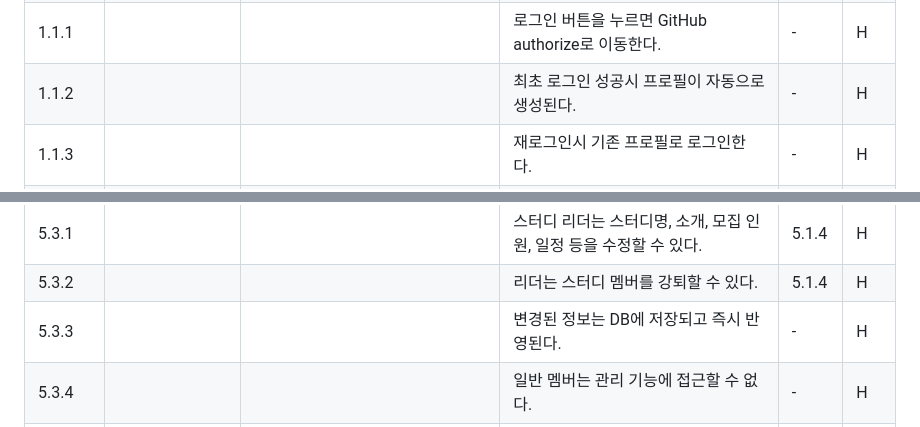
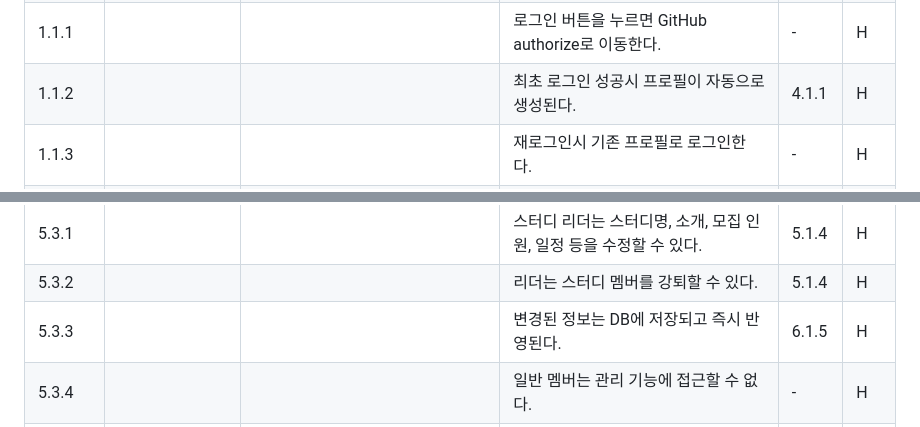
Before and after one commit to OHWCH/se_dev, a Markdown page: SRS_[깃라잡이].md, 2 parts joined by grey strips. Drawn GitHub-style.

Commit message:
기여도 추가

```diff
--- a/SRS_[깃라잡이].md
+++ b/SRS_[깃라잡이].md
@@ -19,7 +19,7 @@
 | 1       | 깃허브 로그인                 |                                                             |                                                                   |       |      |
 | 1.1     |                         | 서비스를 이용하기 위해 깃허브 소셜 로그인이 필요하다。                              |                                                                   |       |      |
 | 1.1.1   |                         |                                                             | 로그인 버튼을 누르면 GitHub authorize로 이동한다.                               | -     | H    |
-| 1.1.2   |                         |                                                             | 최초 로그인 성공시 프로필이 자동으로 생성된다.                                        | -     | H    |
+| 1.1.2   |                         |                                                             | 최초 로그인 성공시 프로필이 자동으로 생성된다.                                        | 4.1.1  | H    |
 | 1.1.3   |                         |                                                             | 재로그인시 기존 프로필로 로그인한다.                                              | -     | H    |
 | 1.1.4   |                         |                                                             | 사용자가 옵션을 선택하면 자동로그인 기능을 제공한다.                                     | -     | H    |
 | 1.1.5   |                         |                                                             | 로그인 실패시 에러 메세지를 출력한다.                                             | -     | H    |
@@ -58,7 +58,7 @@
 | 5.3     | 스터디 관리                  | 리더는 스터디를 관리 할 수 있다.                                         |                                                                   |       |      |
 | 5.3.1   |                         |                                                             | 스터디 리더는 스터디명, 소개, 모집 인원, 일정 등을 수정할 수 있다.                          | 5.1.4 | H    |
 | 5.3.2   |                         |                                                             | 리더는 스터디 멤버를 강퇴할 수 있다.                                             | 5.1.4 | H    |
-| 5.3.3   |                         |                                                             | 변경된 정보는 DB에 저장되고 즉시 반영된다.                                         | -     | H    |
+| 5.3.3   |                         |                                                             | 변경된 정보는 DB에 저장되고 즉시 반영된다.                                         | 6.1.5  | H    |
 | 5.3.4   |                         |                                                             | 일반 멤버는 관리 기능에 접근할 수 없다.                                           | -     | H    |
 | 5.4     | 스터디 탈퇴                  | 이용하지 않는 스터디를 탈퇴할 수 있다.                                      |                                                                   |       |      |
 | 5.4.1   |                         |                                                             | 사용자는 참여중인 스터디를 탈퇴 할 수 있다.                                         | 5.2.1 | H    |
```
